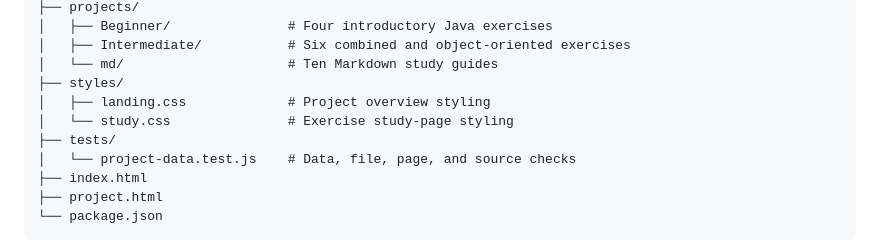
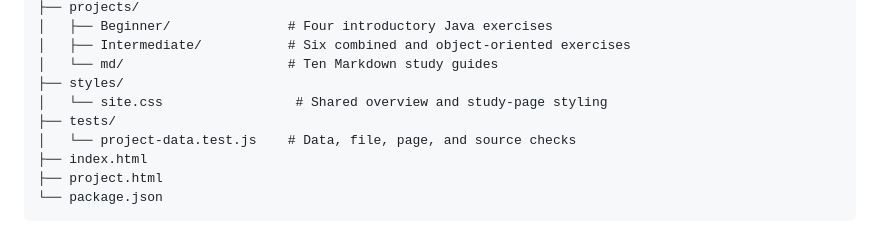
Before and after one commit to duartexz-dev/BuildJava.ln, a Markdown page: README.md, the part around the change. Drawn GitHub-style.

Commit message:
Document the shared site stylesheet in the repository structure

```diff
--- a/README.md
+++ b/README.md
@@ -118,8 +118,7 @@ These checks establish that the sources compile and selected behaviors work. The
     │   ├── Intermediate/           # Six combined and object-oriented exercises
     │   └── md/                     # Ten Markdown study guides
     ├── styles/
-    │   ├── landing.css             # Project overview styling
-    │   └── study.css               # Exercise study-page styling
+    │   └── site.css                 # Shared overview and study-page styling
     ├── tests/
     │   └── project-data.test.js    # Data, file, page, and source checks
     ├── index.html
```
